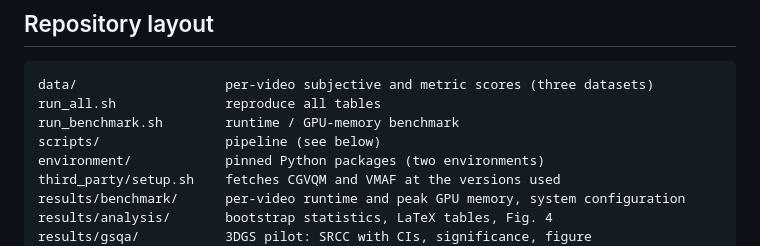
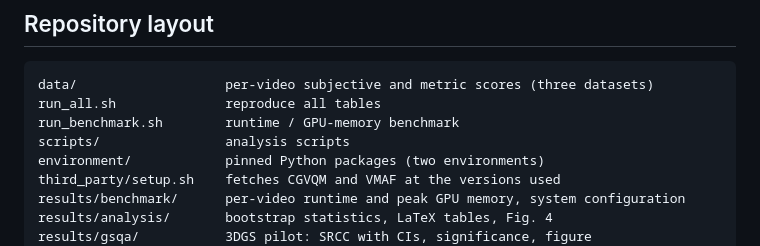
Before and after one commit to shreyasshivakumara/nerf-qa-survey, a Markdown page: README.md, the part around the change. GitHub-like rendering.

Commit message:
README: fix layout entry

```diff
--- a/README.md
+++ b/README.md
@@ -22,7 +22,7 @@ pilot study on 3D Gaussian Splatting (GS-QA).
 data/                   per-video subjective and metric scores (three datasets)
 run_all.sh              reproduce all tables
 run_benchmark.sh        runtime / GPU-memory benchmark
-scripts/                pipeline (see below)
+scripts/                analysis scripts
 environment/            pinned Python packages (two environments)
 third_party/setup.sh    fetches CGVQM and VMAF at the versions used
 results/benchmark/      per-video runtime and peak GPU memory, system configuration
```
